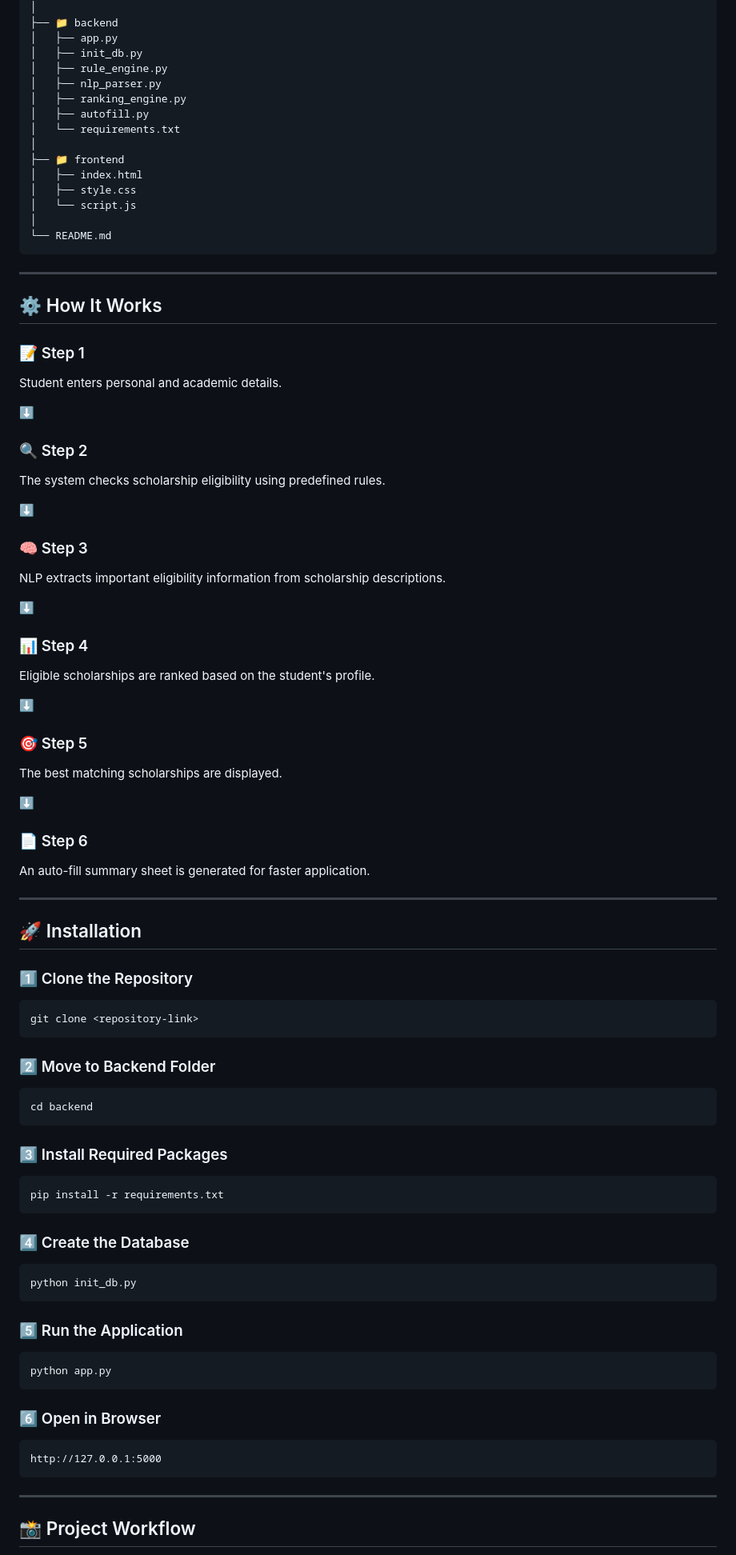
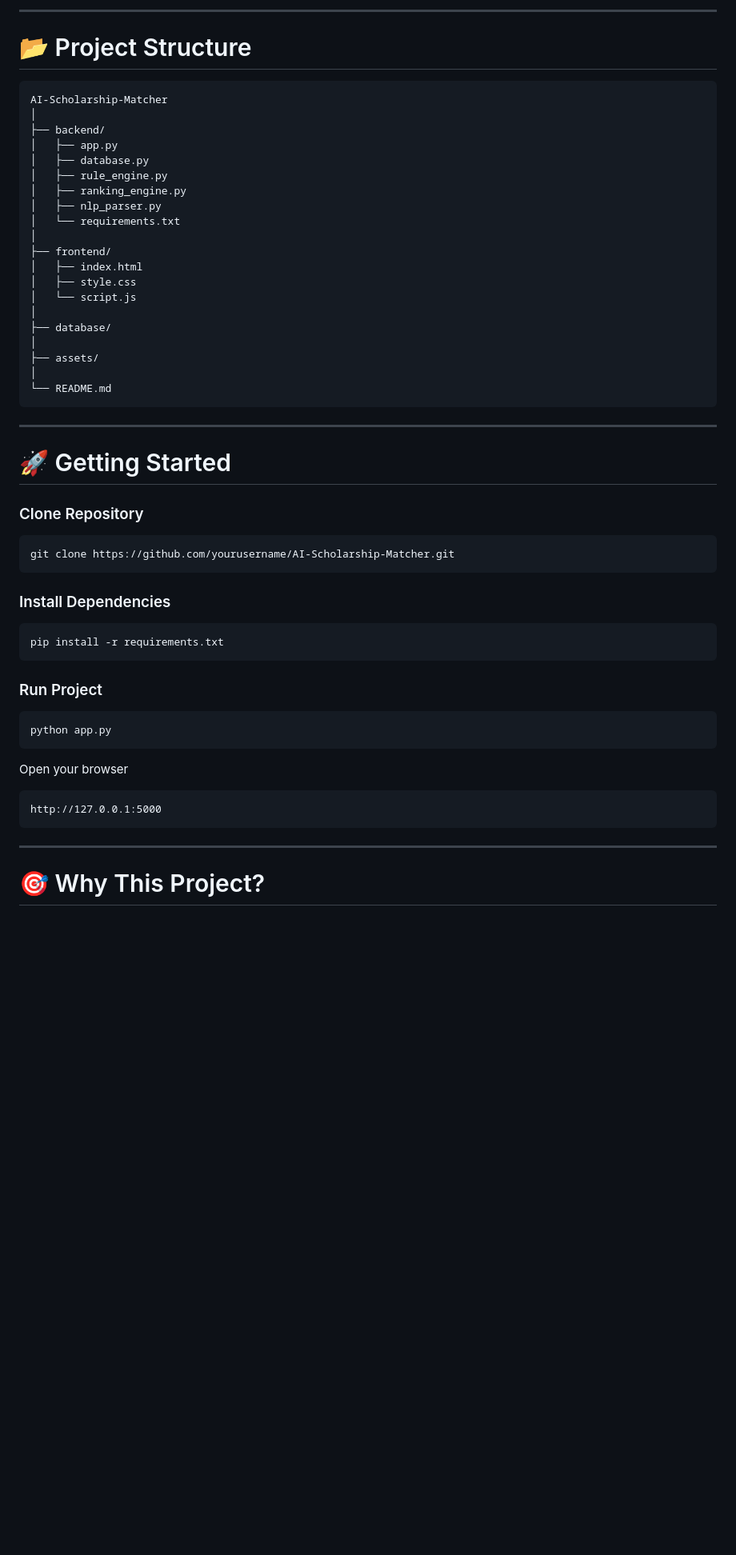
Before and after one commit to DharaneeshwaranM/Scholarship-Matching, a Markdown page: README.md, the part around one of its changes. Shown at 80% size. Drawn GitHub-style; blank space fills up the shorter version.

````diff
--- a/README.md
+++ b/README.md
@@ -66,94 +96,53 @@ Scholarship-Matcher
+---
+
+# 📂 Project Structure
+
+```text
+AI-Scholarship-Matcher
 │
-├── 📁 backend
+├── backend/
 │   ├── app.py
-│   ├── init_db.py
+│   ├── database.py
 │   ├── rule_engine.py
+│   ├── ranking_engine.py
 │   ├── nlp_parser.py
-│   ├── ranking_engine.py
-│   ├── autofill.py
 │   └── requirements.txt
 │
-├── 📁 frontend
+├── frontend/
 │   ├── index.html
 │   ├── style.css
 │   └── script.js
+│
+├── database/
+│
+├── assets/
 │
 └── README.md
 ```
 
 ---
 
-## ⚙️ How It Works
+# 🚀 Getting Started
 
-### 📝 Step 1
-
-Student enters personal and academic details.
-
-⬇️
-
-### 🔍 Step 2
-
-The system checks scholarship eligibility using predefined rules.
-
-⬇️
-
-### 🧠 Step 3
-
-NLP extracts important eligibility information from scholarship descriptions.
-
-⬇️
-
-### 📊 Step 4
-
-Eligible scholarships are ranked based on the student's profile.
-
-⬇️
-
-### 🎯 Step 5
-
-The best matching scholarships are displayed.
-
-⬇️
-
-### 📄 Step 6
-
-An auto-fill summary sheet is generated for faster application.
-
----
-
-## 🚀 Installation
-
-### 1️⃣ Clone the Repository
+### Clone Repository
 
 ```bash
-git clone <repository-link>
+git clone https://github.com/yourusername/AI-Scholarship-Matcher.git
 ```
 
-### 2️⃣ Move to Backend Folder
-
-```bash
-cd backend
-```
-
-### 3️⃣ Install Required Packages
+### Install Dependencies
 
 ```bash
 pip install -r requirements.txt
 ```
 
-### 4️⃣ Create the Database
-
-```bash
-python init_db.py
-```
-
-### 5️⃣ Run the Application
+### Run Project
 
 ```bash
 python app.py
 ```
 
-### 6️⃣ Open in Browser
+Open your browser
 
 ```
 http://127.0.0.1:5000
@@ -161,5 +150,5 @@ http://127.0.0.1:5000
 
 ---
 
-## 📸 Project Workflow
+# 🎯 Why This Project?
 
````
Also changed, not shown: other parts of README.md (+115 -83 lines).
